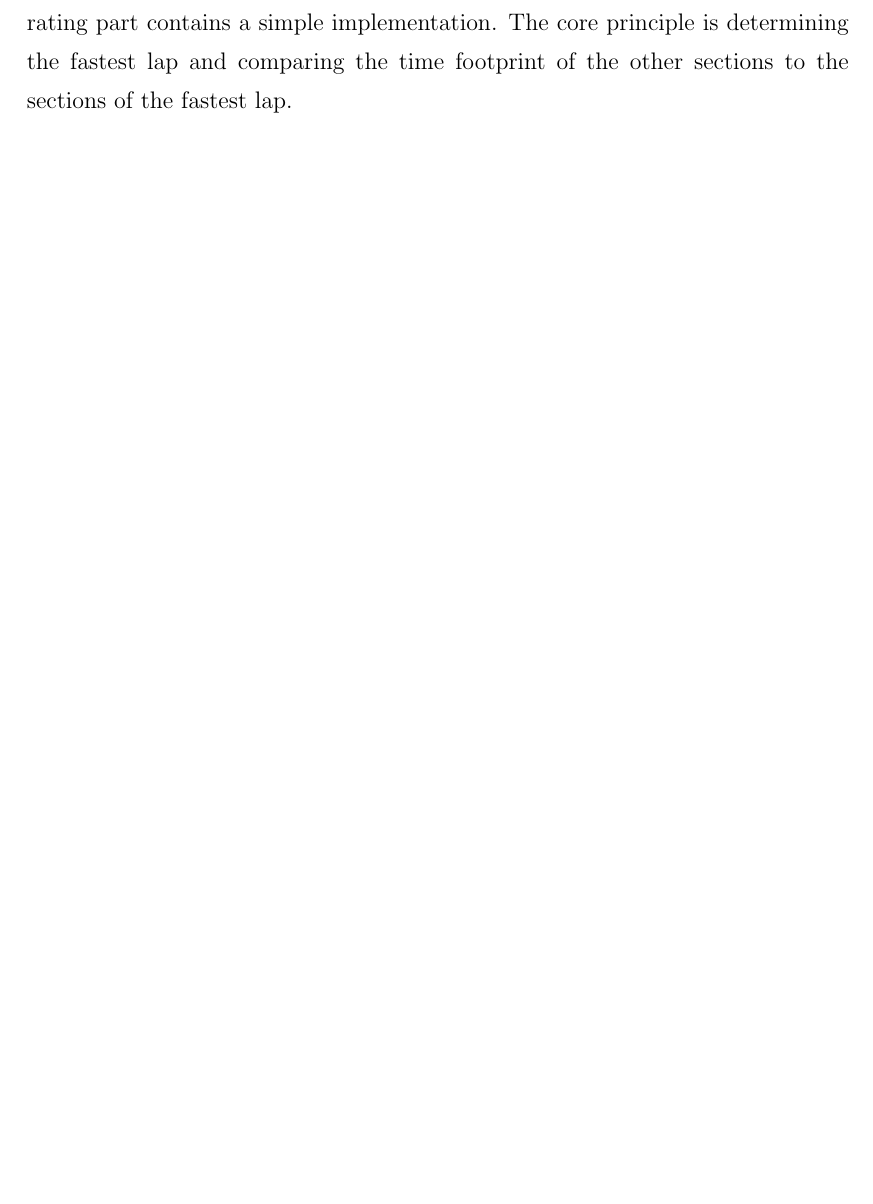
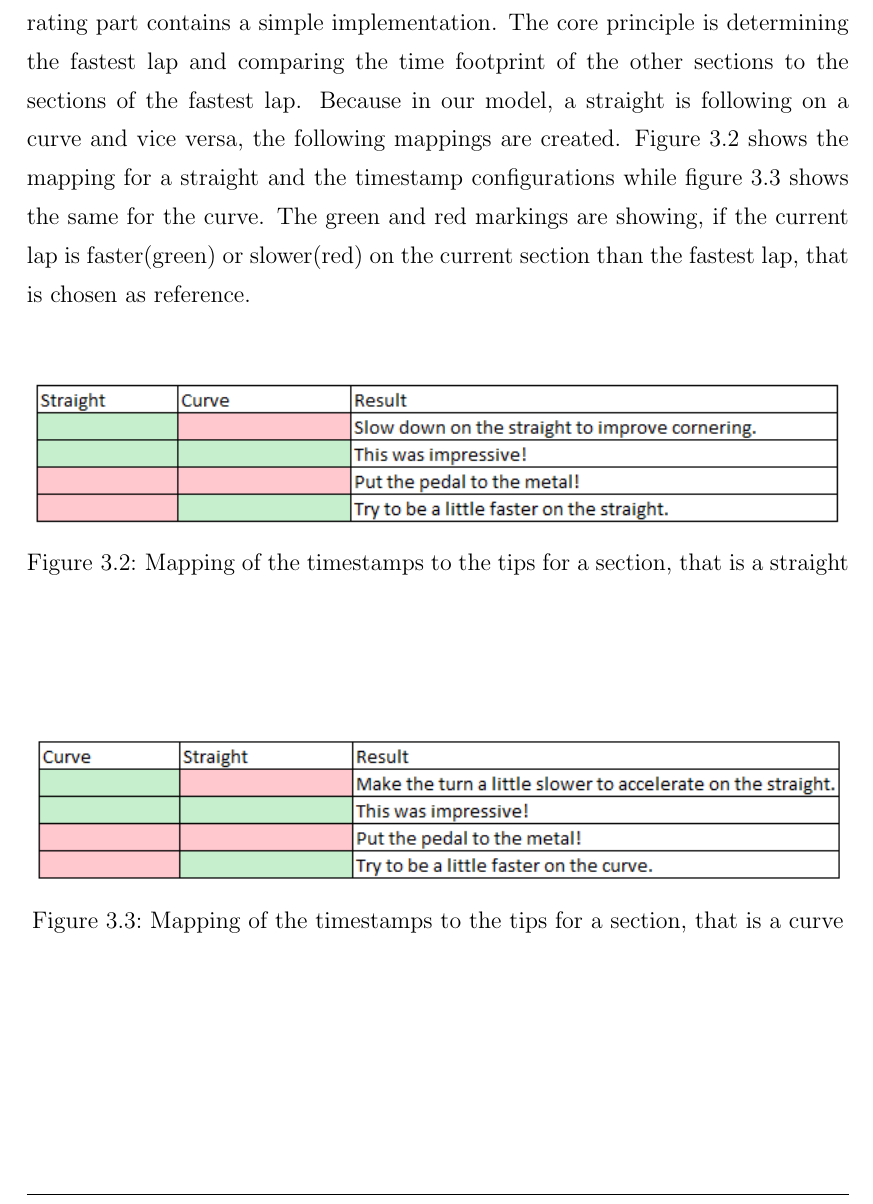
Before and after one commit to MrDio/Smartphone-Sensing-Framework, a LaTeX thesis (Report/main.tex, which reads Report/Chapters/MathModels.tex): part of page 12 of 14, cut so that both start at the same text, the shorter picture padded with empty space. Compiled offline with pdfLaTeX; an older LaTeX class or package is replaced by its successor.

Commit message:
more pictures

```diff
--- a/Report/Chapters/MathModels.tex
+++ b/Report/Chapters/MathModels.tex
@@ -25,4 +25,17 @@ After separating the datasets with the threshold, the points above the threshold
 \subsection{Classification}
 
 \section{Section Rating}
-Because the focus of our project was the identification of sections, the section rating part contains a simple implementation. The core principle is determining the fastest lap and comparing the time footprint of the other sections to the sections of the fastest lap.
+Because the focus of our project was the identification of sections, the section rating part contains a simple implementation. The core principle is determining the fastest lap and comparing the time footprint of the other sections to the sections of the fastest lap. Because in our model, a straight is following on a curve and vice versa, the following mappings are created. Figure \ref{StraightResultMapping} shows the mapping for a straight and the timestamp configurations while figure \ref{CurveResultMapping} shows the same for the curve. The green and red markings are showing, if the current lap is faster(green) or slower(red) on the current section than the fastest lap, that is chosen as reference.
+\begin{figure}[H]
+	\centering
+	\includegraphics[scale= 0.9]{Pictures/StraightResultMapping.png}
+	\caption{Mapping of the timestamps to the tips for a section, that is a straight}
+	\label{StraightResultMapping}
+\end{figure}
+
+\begin{figure}[H]
+	\centering
+	\includegraphics[scale= 0.9]{Pictures/CurveResultMapping.png}
+	\caption{Mapping of the timestamps to the tips for a section, that is a curve}
+	\label{CurveResultMapping}
+\end{figure}
```
Also changed, not shown: Report/Pictures/CurveResultMapping.PNG (added), Report/Pictures/StraightResultMapping.PNG (added), 5 other files.
